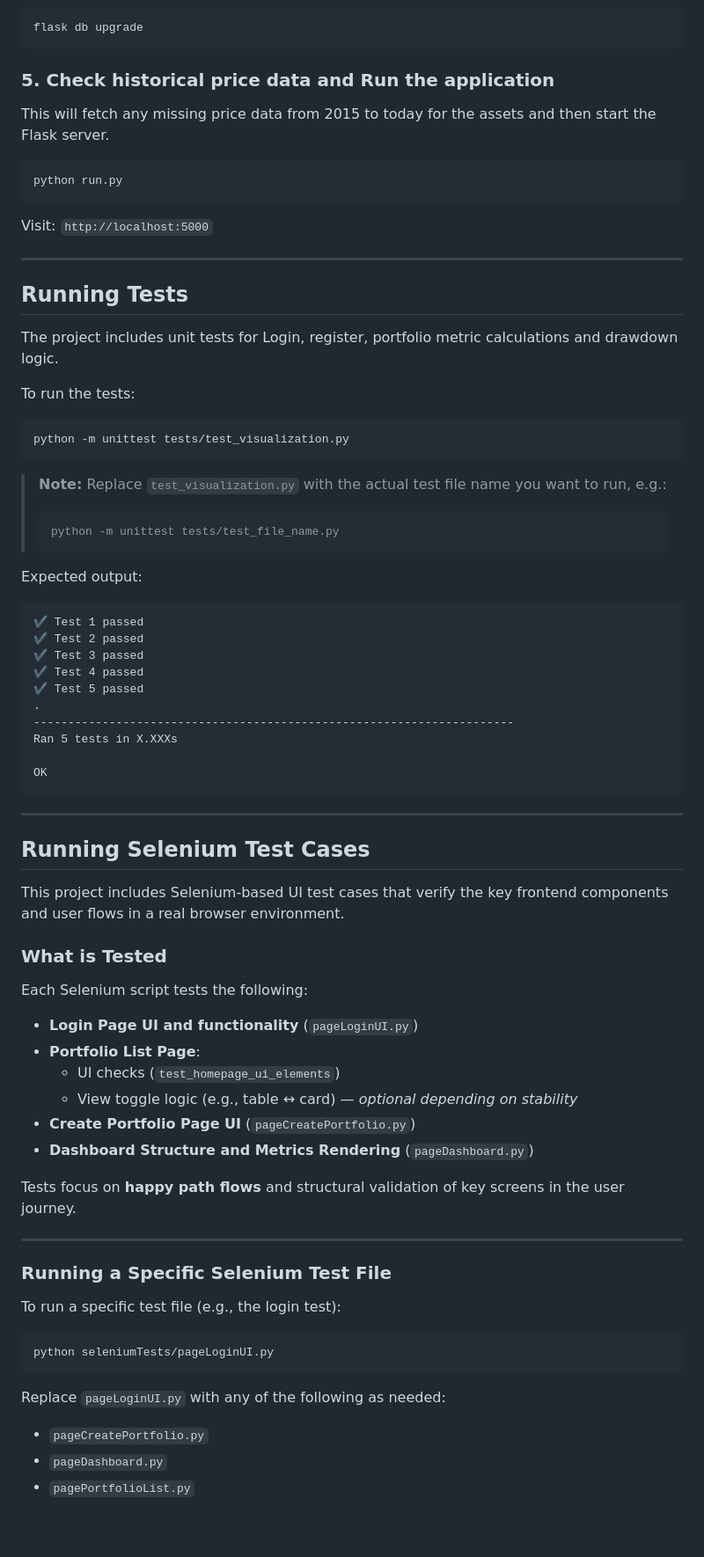
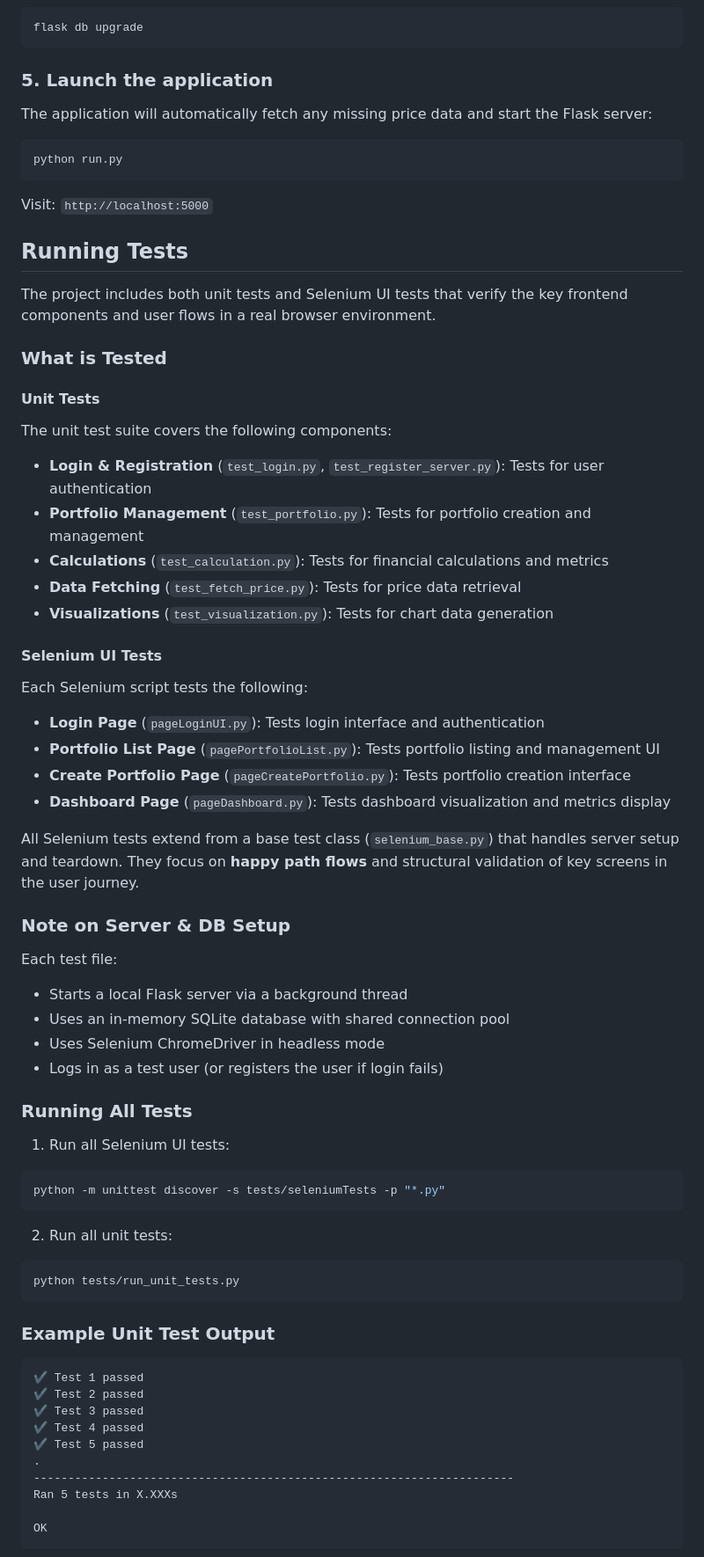
Before and after one commit to YifanG10062/CITS5505_GroupProject, a Markdown page: README.md, the part around one of its changes. Shown at 88% size. Rendered like a GitHub page; blank space fills up the shorter version.

Commit message:
Update README to align with project guidelines

````diff
--- a/README.md
+++ b/README.md
@@ -48,31 +60,59 @@ pip install -r requirements.txt
 flask db upgrade
 ```
 
-### 5. Check historical price data and Run the application
-This will fetch any missing price data from 2015 to today for the assets and then start the Flask server.
+### 5. Launch the application
+The application will automatically fetch any missing price data and start the Flask server:
 ```bash
 python run.py
 ```
 
 Visit: `http://localhost:5000`
 
----
-
 ## Running Tests
 
-The project includes unit tests for Login, register, portfolio metric calculations and drawdown logic.
+The project includes both unit tests and Selenium UI tests that verify the key frontend components and user flows in a real browser environment.
 
-To run the tests:
+### What is Tested
+
+#### Unit Tests
+The unit test suite covers the following components:
+- **Login & Registration** (`test_login.py`, `test_register_server.py`): Tests for user authentication
+- **Portfolio Management** (`test_portfolio.py`): Tests for portfolio creation and management
+- **Calculations** (`test_calculation.py`): Tests for financial calculations and metrics
+- **Data Fetching** (`test_fetch_price.py`): Tests for price data retrieval
+- **Visualizations** (`test_visualization.py`): Tests for chart data generation
+
+#### Selenium UI Tests
+Each Selenium script tests the following:
+- **Login Page** (`pageLoginUI.py`): Tests login interface and authentication
+- **Portfolio List Page** (`pagePortfolioList.py`): Tests portfolio listing and management UI
+- **Create Portfolio Page** (`pageCreatePortfolio.py`): Tests portfolio creation interface
+- **Dashboard Page** (`pageDashboard.py`): Tests dashboard visualization and metrics display
+
+All Selenium tests extend from a base test class (`selenium_base.py`) that handles server setup and teardown. They focus on **happy path flows** and structural validation of key screens in the user journey.
+
+### Note on Server & DB Setup
+
+Each test file:
+- Starts a local Flask server via a background thread
+- Uses an in-memory SQLite database with shared connection pool
+- Uses Selenium ChromeDriver in headless mode
+- Logs in as a test user (or registers the user if login fails)
+
+### Running All Tests
+
+1. Run all Selenium UI tests:
 ```bash
-python -m unittest tests/test_visualization.py
+python -m unittest discover -s tests/seleniumTests -p "*.py"
 ```
 
-> **Note:** Replace `test_visualization.py` with the actual test file name you want to run, e.g.:
-> ```bash
-> python -m unittest tests/test_file_name.py
-> ```
+2. Run all unit tests:
+```bash
+python tests/run_unit_tests.py
+```
 
-Expected output:
+### Example Unit Test Output
+
 ```
 ✔ Test 1 passed
 ✔ Test 2 passed
@@ -86,35 +126,3 @@ Ran 5 tests in X.XXXs
 OK
 ```
 
----
-## Running Selenium Test Cases
-
-This project includes Selenium-based UI test cases that verify the key frontend components and user flows in a real browser environment.
-
-### What is Tested
-
-Each Selenium script tests the following:
-
-- **Login Page UI and functionality** (`pageLoginUI.py`)
-- **Portfolio List Page**:
-  - UI checks (`test_homepage_ui_elements`)
-  - View toggle logic (e.g., table ↔ card) — *optional depending on stability*
-- **Create Portfolio Page UI** (`pageCreatePortfolio.py`)
-- **Dashboard Structure and Metrics Rendering** (`pageDashboard.py`)
-
-Tests focus on **happy path flows** and structural validation of key screens in the user journey.
-
----
-
-### Running a Specific Selenium Test File
-
-To run a specific test file (e.g., the login test):
-```bash
-python seleniumTests/pageLoginUI.py
-```
-
-Replace `pageLoginUI.py` with any of the following as needed:
-- `pageCreatePortfolio.py`
-- `pageDashboard.py`
-- `pagePortfolioList.py`
-
````
Also changed, not shown: other parts of README.md (+51 -55 lines).
